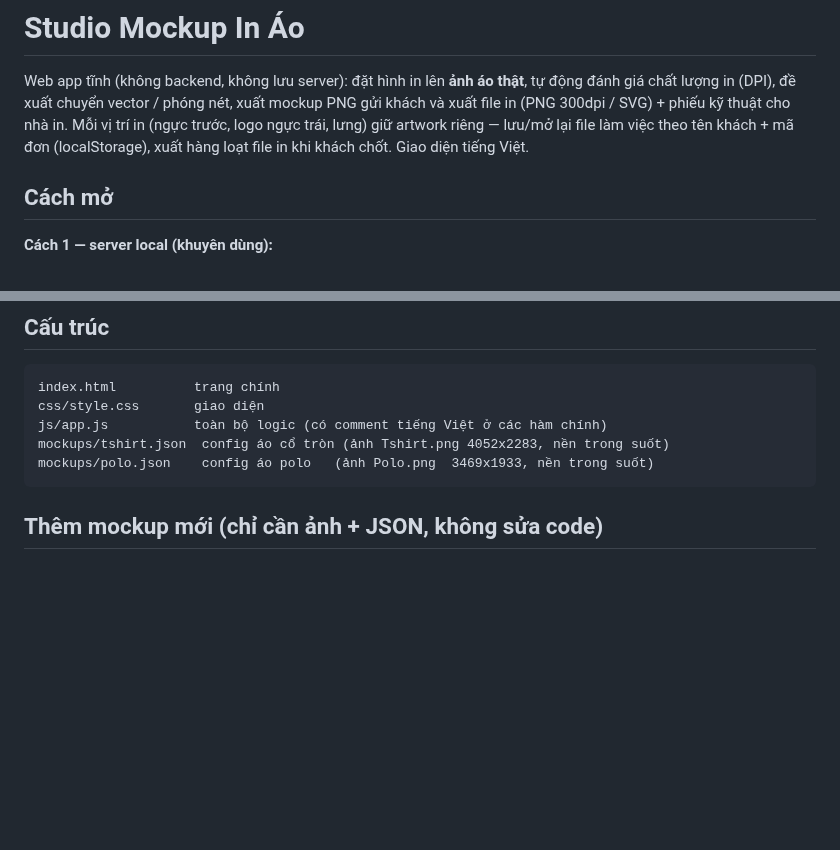
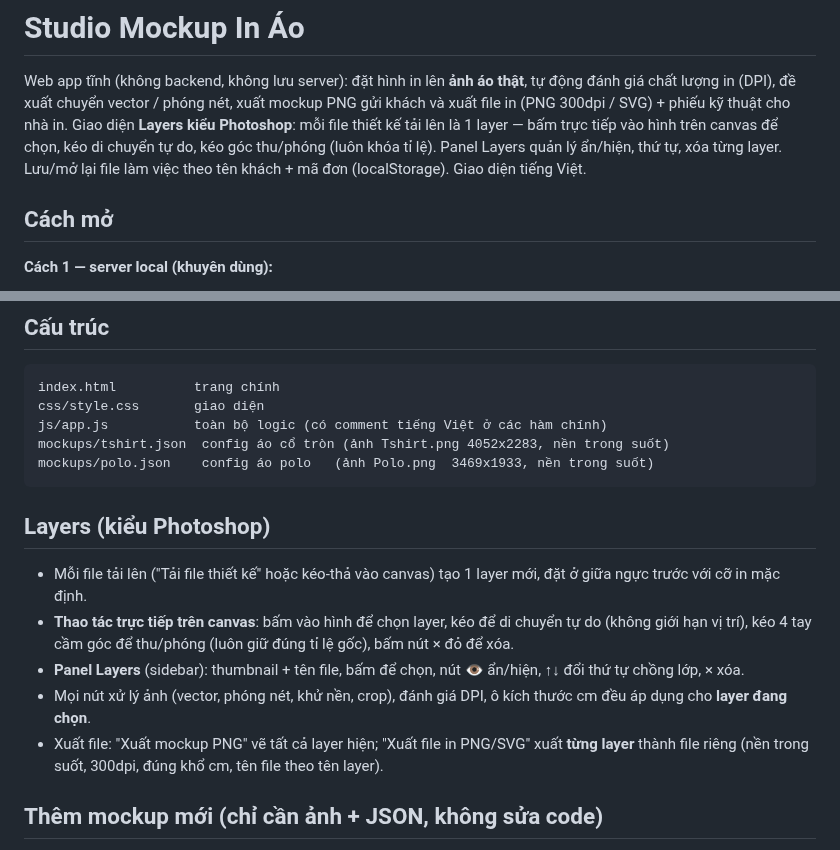
Before and after one commit to Masterhmh/Mockup, a Markdown page: README.md, 2 parts joined by grey strips. GitHub-like rendering; blank space fills up the shorter version.

Commit message:
Giao dien Layers kieu Photoshop: thao tac truc tiep, bo dropdown vi tri, an so do mac dinh

````diff
--- a/README.md
+++ b/README.md
@@ -3,9 +3,11 @@
 Web app tĩnh (không backend, không lưu server): đặt hình in lên **ảnh áo thật**,
 tự động đánh giá chất lượng in (DPI), đề xuất chuyển vector / phóng nét,
 xuất mockup PNG gửi khách và xuất file in (PNG 300dpi / SVG) + phiếu kỹ thuật
-cho nhà in. Mỗi vị trí in (ngực trước, logo ngực trái, lưng) giữ artwork
-riêng — lưu/mở lại file làm việc theo tên khách + mã đơn (localStorage),
-xuất hàng loạt file in khi khách chốt. Giao diện tiếng Việt.
+cho nhà in. Giao diện **Layers kiểu Photoshop**: mỗi file thiết kế tải lên
+là 1 layer — bấm trực tiếp vào hình trên canvas để chọn, kéo di chuyển tự do,
+kéo góc thu/phóng (luôn khóa tỉ lệ). Panel Layers quản lý ẩn/hiện, thứ tự,
+xóa từng layer. Lưu/mở lại file làm việc theo tên khách + mã đơn (localStorage).
+Giao diện tiếng Việt.
 
 ## Cách mở
 
@@ -31,6 +33,21 @@ js/app.js           toàn bộ logic (có comment tiếng Việt ở các hàm c
 mockups/tshirt.json  config áo cổ tròn (ảnh Tshirt.png 4052x2283, nền trong suốt)
 mockups/polo.json    config áo polo   (ảnh Polo.png  3469x1933, nền trong suốt)
 ```
+
+## Layers (kiểu Photoshop)
+
+- Mỗi file tải lên ("Tải file thiết kế" hoặc kéo-thả vào canvas) tạo 1 layer mới,
+  đặt ở giữa ngực trước với cỡ in mặc định.
+- **Thao tác trực tiếp trên canvas**: bấm vào hình để chọn layer, kéo để di chuyển
+  tự do (không giới hạn vị trí), kéo 4 tay cầm góc để thu/phóng (luôn giữ đúng
+  tỉ lệ gốc), bấm nút × đỏ để xóa.
+- **Panel Layers** (sidebar): thumbnail + tên file, bấm để chọn, nút 👁 ẩn/hiện,
+  ↑↓ đổi thứ tự chồng lớp, × xóa.
+- Mọi nút xử lý ảnh (vector, phóng nét, khử nền, crop), đánh giá DPI, ô kích thước
+  cm đều áp dụng cho **layer đang chọn**.
+- Xuất file: "Xuất mockup PNG" vẽ tất cả layer hiện; "Xuất file in PNG/SVG"
+  xuất **từng layer** thành file riêng (nền trong suốt, 300dpi, đúng khổ cm,
+  tên file theo tên layer).
 
 ## Thêm mockup mới (chỉ cần ảnh + JSON, không sửa code)
 
````
